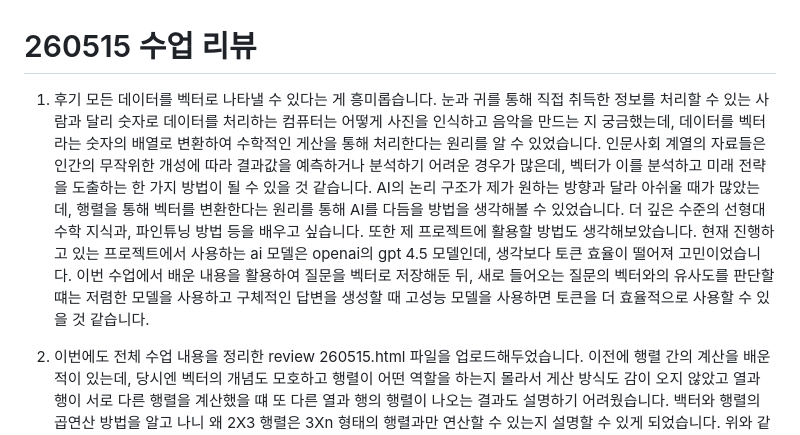
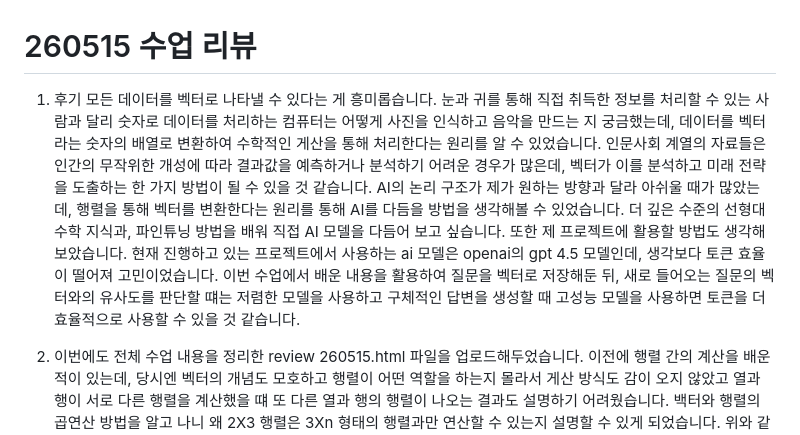
Before and after one commit to M0ON1115/2026spring, a Markdown page: README.md, the part around the change. GitHub-like rendering.

Commit message:
README.md 업데이트

```diff
--- a/README.md
+++ b/README.md
@@ -1,6 +1,6 @@
 # 260515 수업 리뷰
 1. 후기
-모든 데이터를 벡터로 나타낼 수 있다는 게 흥미롭습니다. 눈과 귀를 통해 직접 취득한 정보를 처리할 수 있는 사람과 달리 숫자로 데이터를 처리하는 컴퓨터는 어떻게 사진을 인식하고 음악을 만드는 지 궁금했는데, 데이터를 벡터라는 숫자의 배열로 변환하여 수학적인 게산을 통해 처리한다는 원리를 알 수 있었습니다. 인문사회 계열의 자료들은 인간의 무작위한 개성에 따라 결과값을 예측하거나 분석하기 어려운 경우가 많은데, 벡터가 이를 분석하고 미래 전략을 도출하는 한 가지 방법이 될 수 있을 것 같습니다. AI의 논리 구조가 제가 원하는 방향과 달라 아쉬울 때가 많았는데, 행렬을 통해 벡터를 변환한다는 원리를 통해 AI를 다듬을 방법을 생각해볼 수 있었습니다. 더 깊은 수준의 선형대수학 지식과, 파인튜닝 방법 등을 배우고 싶습니다. 또한 제 프로젝트에 활용할 방법도 생각해보았습니다. 현재 진행하고 있는 프로젝트에서 사용하는 ai 모델은 openai의 gpt 4.5 모델인데, 생각보다 토큰 효율이 떨어져 고민이었습니다. 이번 수업에서 배운 내용을 활용하여 질문을 벡터로 저장해둔 뒤, 새로 들어오는 질문의 벡터와의 유사도를 판단할 떄는 저렴한 모델을 사용하고 구체적인 답변을 생성할 때 고성능 모델을 사용하면 토큰을 더 효율적으로 사용할 수 있을 것 같습니다.
+모든 데이터를 벡터로 나타낼 수 있다는 게 흥미롭습니다. 눈과 귀를 통해 직접 취득한 정보를 처리할 수 있는 사람과 달리 숫자로 데이터를 처리하는 컴퓨터는 어떻게 사진을 인식하고 음악을 만드는 지 궁금했는데, 데이터를 벡터라는 숫자의 배열로 변환하여 수학적인 게산을 통해 처리한다는 원리를 알 수 있었습니다. 인문사회 계열의 자료들은 인간의 무작위한 개성에 따라 결과값을 예측하거나 분석하기 어려운 경우가 많은데, 벡터가 이를 분석하고 미래 전략을 도출하는 한 가지 방법이 될 수 있을 것 같습니다. AI의 논리 구조가 제가 원하는 방향과 달라 아쉬울 때가 많았는데, 행렬을 통해 벡터를 변환한다는 원리를 통해 AI를 다듬을 방법을 생각해볼 수 있었습니다. 더 깊은 수준의 선형대수학 지식과, 파인튜닝 방법을 배워 직접 AI 모델을 다듬어 보고 싶습니다. 또한 제 프로젝트에 활용할 방법도 생각해보았습니다. 현재 진행하고 있는 프로젝트에서 사용하는 ai 모델은 openai의 gpt 4.5 모델인데, 생각보다 토큰 효율이 떨어져 고민이었습니다. 이번 수업에서 배운 내용을 활용하여 질문을 벡터로 저장해둔 뒤, 새로 들어오는 질문의 벡터와의 유사도를 판단할 떄는 저렴한 모델을 사용하고 구체적인 답변을 생성할 때 고성능 모델을 사용하면 토큰을 더 효율적으로 사용할 수 있을 것 같습니다.
 
 2. 이번에도 전체 수업 내용을 정리한 review 260515.html 파일을 업로드해두었습니다. 이전에 행렬 간의 계산을 배운 적이 있는데, 당시엔 벡터의 개념도 모호하고 행렬이 어떤 역할을 하는지 몰라서 게산 방식도 감이 오지 않았고 열과 행이 서로 다른 행렬을 계산했을 떄 또 다른 열과 행의 행렬이 나오는 결과도 설명하기 어려웠습니다. 백터와 행렬의 곱연산 방법을 알고 나니 왜 2X3 행렬은 3Xn 형태의 행렬과만 연산할 수 있는지 설명할 수 있게 되었습니다. 위와 같은 원리로 여러 행렬의 연산을 통해 AI가 작동하는 것이라 설명해주셨는데, 어떻게 서로 다른 입력을 받아 결과를 도출할 수 있는지 궁금해졌습니다. 처음에는 하나의 입력값에는 하나의 결과만이 따르는 줄 알았고, 이런 방식이라면 여러 경우 인풋에 따라 여러 정답을 내는게 말이 안 된다고 생각했습니다. 그러나 알아본 결과 하나의 입력 벡터를 받아서 여러 개의 결과 벡터를 출력하고 그 중 유사도 점수가 가장 높은 결과값을 출력하는 방식이라는것을 알 수 있었습니다. 해당 조사를 통해 프로젝트의 효율성을 높일 방법을 한 가지 더 생각해보았습니다. 제 프로젝트의 기능 중에는 사용자가 선택한 진로의 시장 적합도를 평가하는 기능이 있는데, 사용자가 평가를 시도할때마다 AI 모델을 돌리는건 토큰 부담이 너무 클 것 같았습니다. 시장 조사 결과를 사전에 벡터로 저장해 두고 사용자의 선택 벡터를 이와 비교하기만 하는 방식으로 수행하면 해당 문제를 해결할 수 있을 것 같습니다.
 
```
